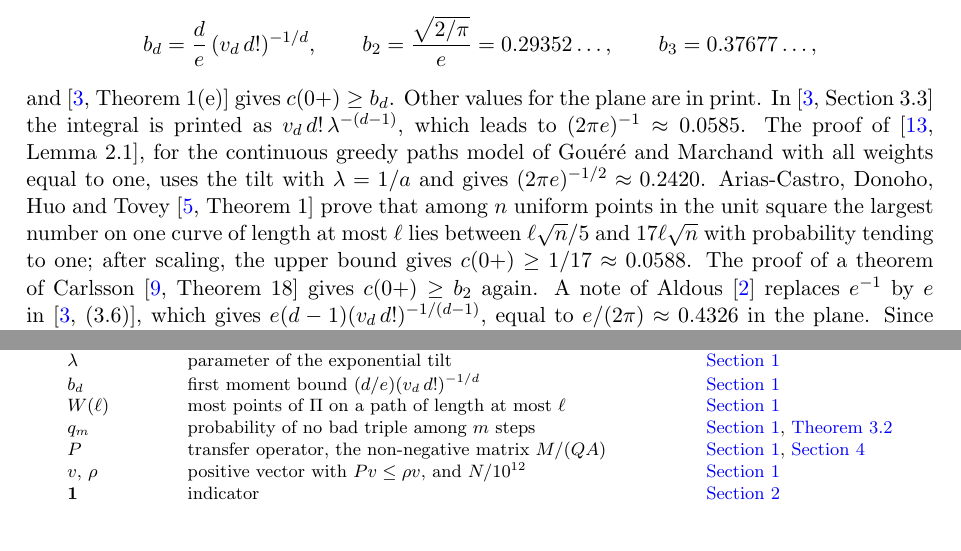
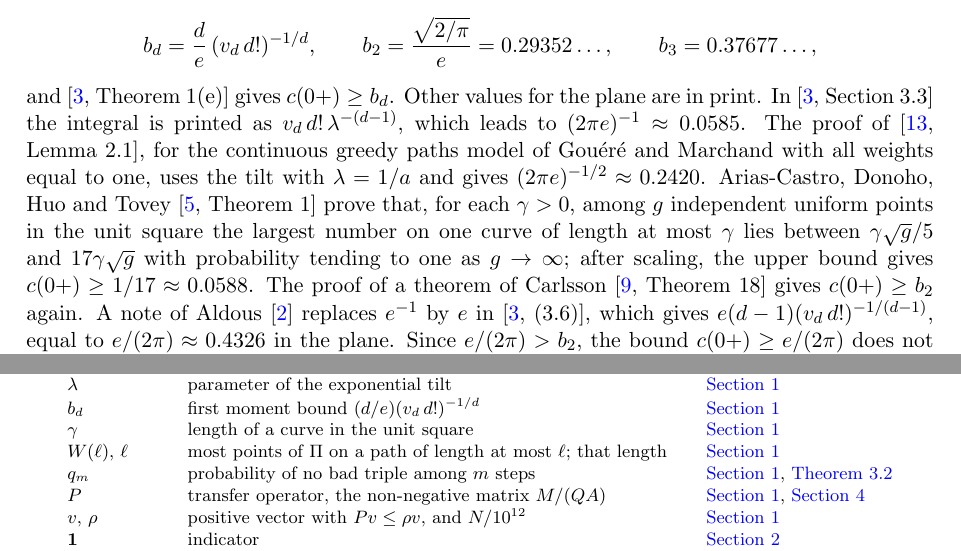
Before and after one commit to yspennstate/sparse-tsp-constant-lower-bound, a LaTeX paper (main.tex): two parts of pages 2 and 10 of 12, joined at a grey line, cut so that both start at the same text. Compiled offline with pdfLaTeX.

Commit message:
Rename the letters in the Arias-Castro et al. bound
Co-Authored-By: Claude Opus 5.5 <noreply@anthropic.com>

```diff
--- a/main.tex
+++ b/main.tex
@@ -89,8 +89,9 @@ and \cite[Theorem~1(e)]{AK} gives $c(0+)\ge b_d$. Other values for the plane are
 the integral is printed as $v_d\,d!\,\lambda^{-(d-1)}$, which leads to $(2\pi e)^{-1}\approx 0.0585$. The proof of
 \cite[Lemma~2.1]{GM}, for the continuous greedy paths model of Gou\'er\'e and Marchand with all weights equal to one,
 uses the tilt with $\lambda=1/a$ and gives $(2\pi e)^{-1/2}\approx 0.2420$. Arias-Castro, Donoho, Huo and Tovey
-\cite[Theorem~1]{ADHT} prove that among $n$ uniform points in the unit square the largest number on one curve of
-length at most $\ell$ lies between $\ell\sqrt n/5$ and $17\ell\sqrt n$ with probability tending to one; after scaling,
+\cite[Theorem~1]{ADHT} prove that, for each $\gamma>0$, among $g$ independent uniform points in the unit square the
+largest number on one curve of length at most $\gamma$ lies between $\gamma\sqrt g/5$ and $17\gamma\sqrt g$ with
+probability tending to one as $g\to\infty$; after scaling,
 the upper bound gives $c(0+)\ge 1/17\approx 0.0588$. The proof of a theorem of Carlsson \cite[Theorem~18]{Carlsson}
 gives $c(0+)\ge b_2$ again. A note of Aldous \cite{Anote} replaces $e^{-1}$ by $e$ in \cite[(3.6)]{AK}, which gives
 $e(d-1)(v_d\,d!)^{-1/(d-1)}$, equal to $e/(2\pi)\approx 0.4326$ in the plane. Since $e/(2\pi)>b_2$, the bound
@@ -464,7 +465,8 @@ $x_i$, $u_i$ & points of a path, steps $u_i=x_i-x_{i-1}$ & \Cref{sec:intro}\\
 $\Prob$, $\E$ & probability, expectation & \Cref{sec:intro}\\
 $\lambda$ & parameter of the exponential tilt & \Cref{sec:intro}\\
 $b_d$ & first moment bound $(d/e)(v_d\,d!)^{-1/d}$ & \Cref{sec:intro}\\
-$W(\ell)$ & most points of $\Pi$ on a path of length at most $\ell$ & \Cref{sec:intro}\\
+$\gamma$ & length of a curve in the unit square & \Cref{sec:intro}\\
+$W(\ell)$, $\ell$ & most points of $\Pi$ on a path of length at most $\ell$; that length & \Cref{sec:intro}\\
 $q_m$ & probability of no bad triple among $m$ steps & \Cref{sec:intro}, \Cref{prop:block}\\
 $P$ & transfer operator, the non-negative matrix $M/(QA)$ & \Cref{sec:intro}, \Cref{sec:transfer}\\
 $v$, $\rho$ & positive vector with $Pv\le\rho v$, and $N/10^{12}$ & \Cref{sec:intro}\\
```
Also changed, not shown: main.pdf, main.tex (2 more changed lines).
